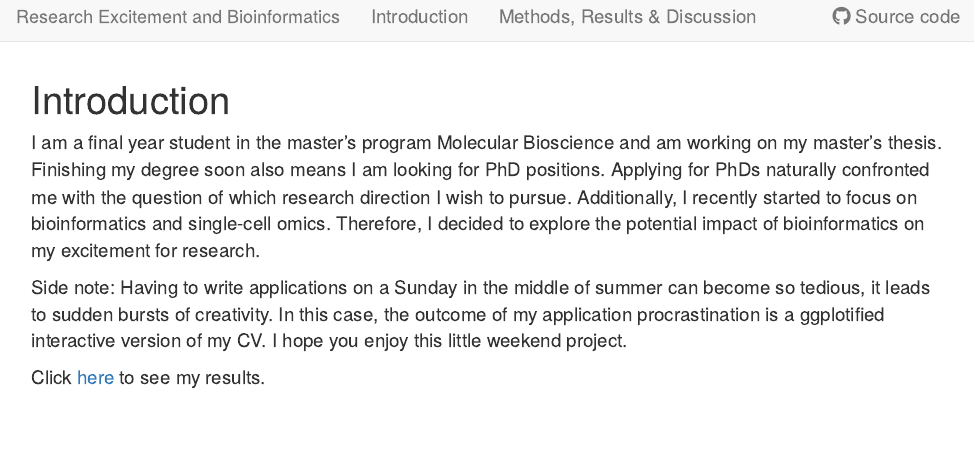
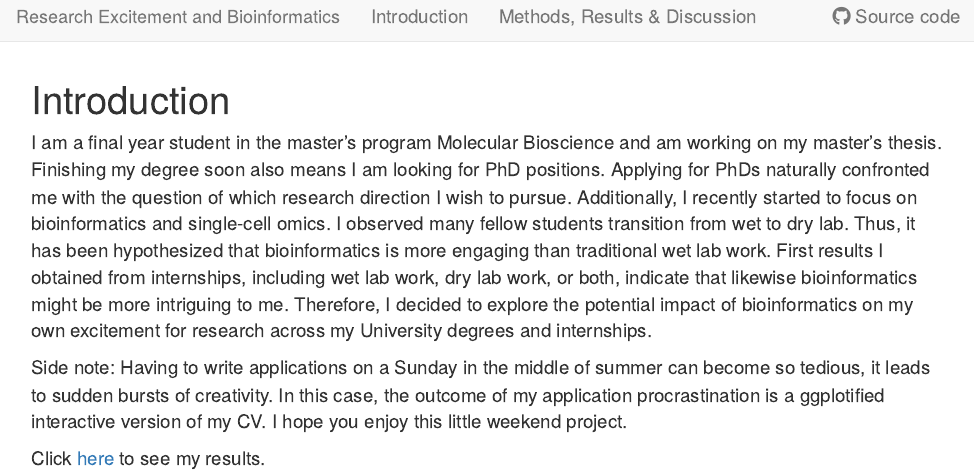
Before and after one commit to martinabraun/ResearchExcitement, an R Markdown document (analysis/index.Rmd): the page in a window 1100 px wide, from its top. Rendered offline with R 4.5, knitr and Pandoc, with nearby package versions; drawn as R Markdown's standard HTML page in place of the format the file asks for.

Commit message:
wflow_publish("index.Rmd")

```diff
--- a/analysis/index.Rmd
+++ b/analysis/index.Rmd
@@ -14,7 +14,7 @@ editor_options:
 }
 </style>
 
-I am a final year student in the master's program Molecular Bioscience and am working on my master's thesis. Finishing my degree soon also means I am looking for PhD positions. Applying for PhDs naturally confronted me with the question of which research direction I wish to pursue. Additionally, I recently started to focus on bioinformatics and single-cell omics. Therefore, I decided to explore the potential impact of bioinformatics on my excitement for research.
+I am a final year student in the master's program Molecular Bioscience and am working on my master's thesis. Finishing my degree soon also means I am looking for PhD positions. Applying for PhDs naturally confronted me with the question of which research direction I wish to pursue. Additionally, I recently started to focus on bioinformatics and single-cell omics. I observed many fellow students transition from wet to dry lab. Thus, it has been hypothesized that bioinformatics is more engaging than traditional wet lab work. First results I obtained from internships, including wet lab work, dry lab work, or both, indicate that likewise bioinformatics might be more intriguing to me. Therefore, I decided to explore the potential impact of bioinformatics on my own excitement for research across my University degrees and internships.
 
 Side note: Having to write applications on a Sunday in the middle of summer can become so tedious, it leads to sudden bursts of creativity. In this case, the outcome of my application procrastination is a ggplotified interactive version of my CV. I hope you enjoy this little weekend project.
 
```
